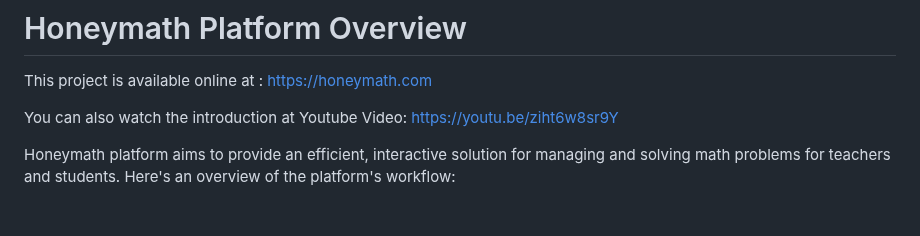
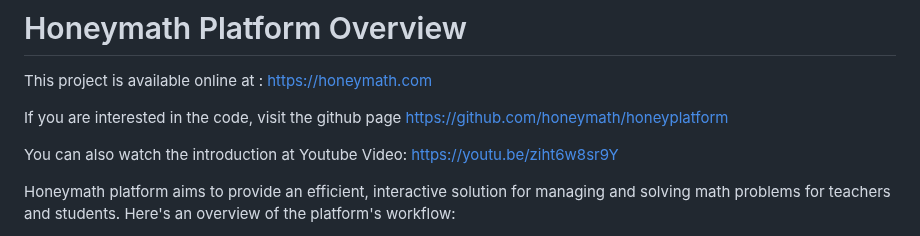
Before and after one commit to honeymath/honeyplatform, a Markdown page: README.md, the part around the change. Rendered like a GitHub page; blank space fills up the shorter version.

Commit message:
modify the introduction

```diff
--- a/README.md
+++ b/README.md
@@ -3,6 +3,8 @@
 # Honeymath Platform Overview
 
 This project is available online at : https://honeymath.com
+
+If you are interested in the code, visit the github page https://github.com/honeymath/honeyplatform
 
 You can also watch the introduction at Youtube Video: https://youtu.be/ziht6w8sr9Y
 
```
